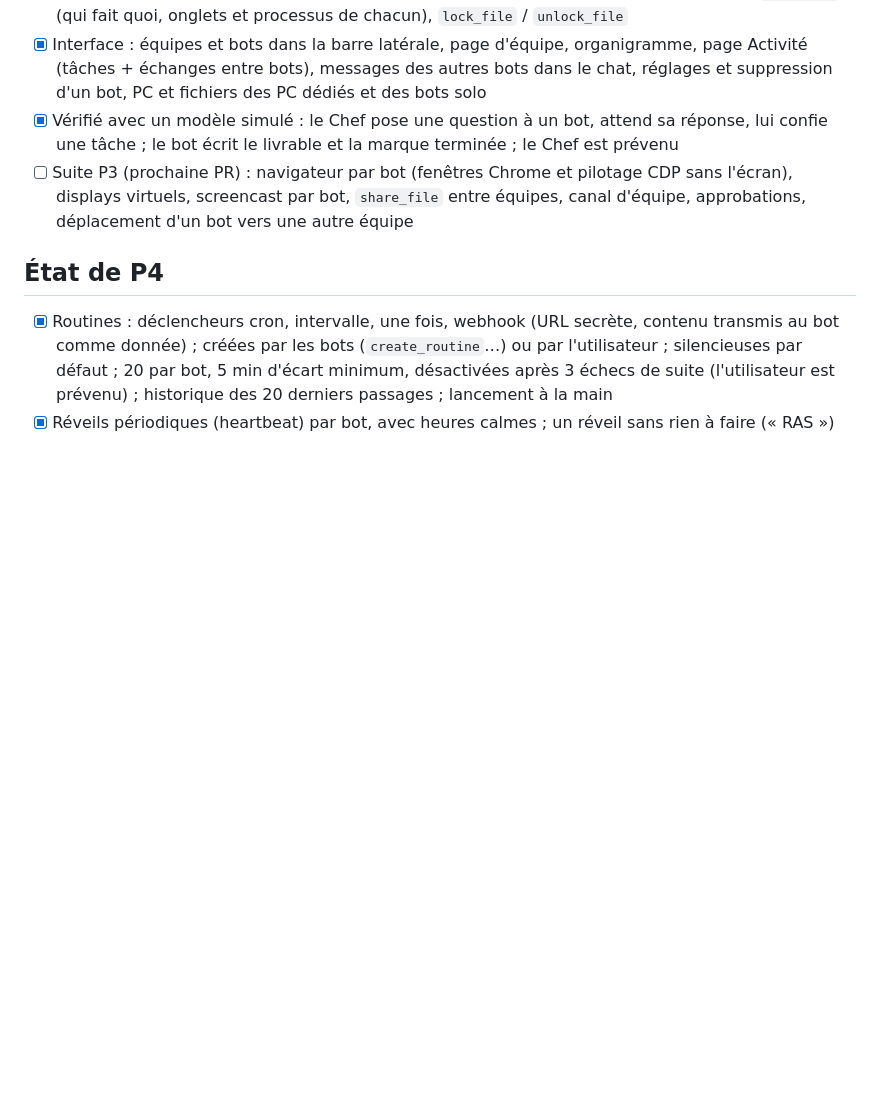
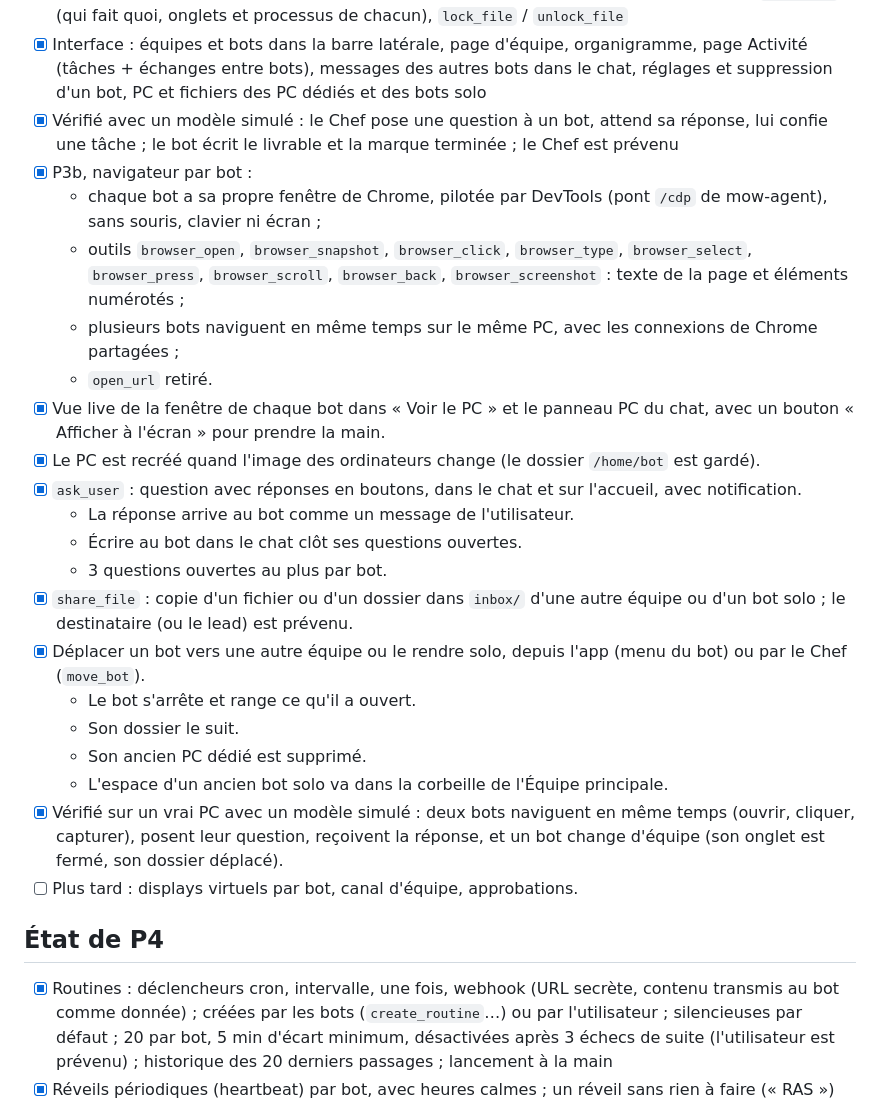
Before and after one commit to getmowbot/MowBot, a Markdown page: docs/ROADMAP.md, the part around the change. Drawn GitHub-style; blank space fills up the shorter version.

```diff
--- a/docs/ROADMAP.md
+++ b/docs/ROADMAP.md
@@ -68,7 +68,25 @@
 - [x] PC partagé : l'écran pris à tour de rôle (captures, souris, clavier, page au premier plan), `pc_status` (qui fait quoi, onglets et processus de chacun), `lock_file` / `unlock_file`
 - [x] Interface : équipes et bots dans la barre latérale, page d'équipe, organigramme, page Activité (tâches + échanges entre bots), messages des autres bots dans le chat, réglages et suppression d'un bot, PC et fichiers des PC dédiés et des bots solo
 - [x] Vérifié avec un modèle simulé : le Chef pose une question à un bot, attend sa réponse, lui confie une tâche ; le bot écrit le livrable et la marque terminée ; le Chef est prévenu
-- [ ] Suite P3 (prochaine PR) : navigateur par bot (fenêtres Chrome et pilotage CDP sans l'écran), displays virtuels, screencast par bot, `share_file` entre équipes, canal d'équipe, approbations, déplacement d'un bot vers une autre équipe
+- [x] P3b, navigateur par bot :
+  - chaque bot a sa propre fenêtre de Chrome, pilotée par DevTools (pont `/cdp` de mow-agent), sans souris, clavier ni écran ;
+  - outils `browser_open`, `browser_snapshot`, `browser_click`, `browser_type`, `browser_select`, `browser_press`, `browser_scroll`, `browser_back`, `browser_screenshot` : texte de la page et éléments numérotés ;
+  - plusieurs bots naviguent en même temps sur le même PC, avec les connexions de Chrome partagées ;
+  - `open_url` retiré.
+- [x] Vue live de la fenêtre de chaque bot dans « Voir le PC » et le panneau PC du chat, avec un bouton « Afficher à l'écran » pour prendre la main.
+- [x] Le PC est recréé quand l'image des ordinateurs change (le dossier `/home/bot` est gardé).
+- [x] `ask_user` : question avec réponses en boutons, dans le chat et sur l'accueil, avec notification.
+  - La réponse arrive au bot comme un message de l'utilisateur.
+  - Écrire au bot dans le chat clôt ses questions ouvertes.
+  - 3 questions ouvertes au plus par bot.
+- [x] `share_file` : copie d'un fichier ou d'un dossier dans `inbox/` d'une autre équipe ou d'un bot solo ; le destinataire (ou le lead) est prévenu.
+- [x] Déplacer un bot vers une autre équipe ou le rendre solo, depuis l'app (menu du bot) ou par le Chef (`move_bot`).
+  - Le bot s'arrête et range ce qu'il a ouvert.
+  - Son dossier le suit.
+  - Son ancien PC dédié est supprimé.
+  - L'espace d'un ancien bot solo va dans la corbeille de l'Équipe principale.
+- [x] Vérifié sur un vrai PC avec un modèle simulé : deux bots naviguent en même temps (ouvrir, cliquer, capturer), posent leur question, reçoivent la réponse, et un bot change d'équipe (son onglet est fermé, son dossier déplacé).
+- [ ] Plus tard : displays virtuels par bot, canal d'équipe, approbations.
 
 ## État de P4
 
```
Also changed, not shown: README.md (+9 -2 lines).
